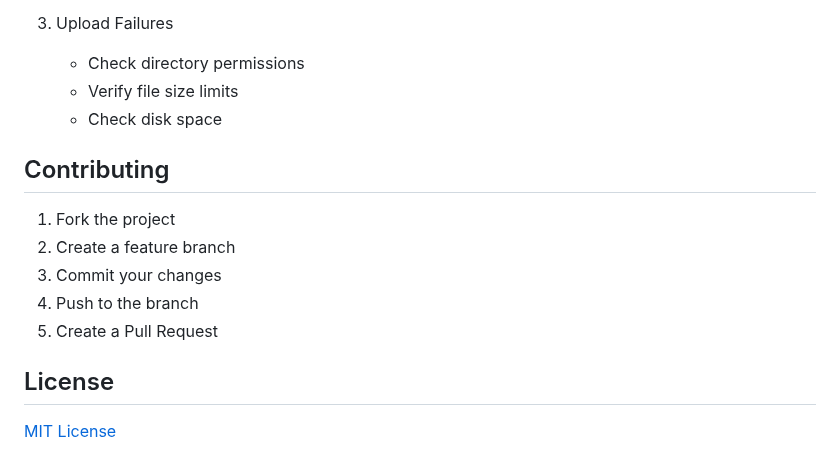
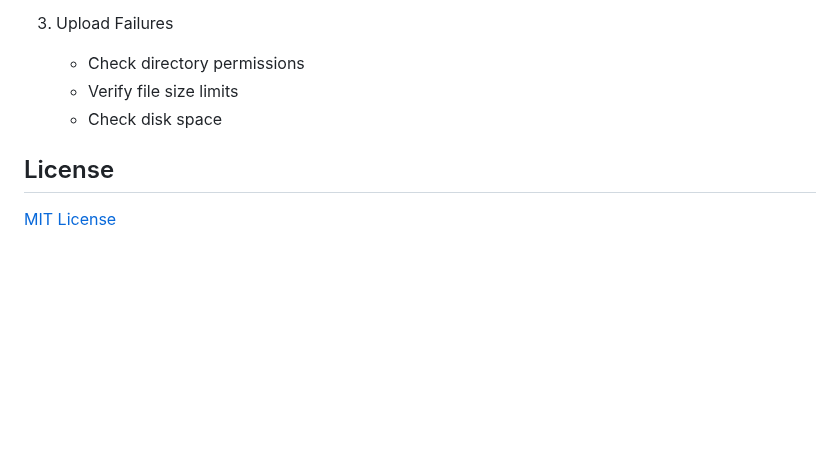
Before and after one commit to Crs10259/Home-Cloud-Server, a Markdown page: README.md, the part around the change. GitHub-like rendering; blank space fills up the shorter version.

Commit message:
Fixed some issues

```diff
--- a/README.md
+++ b/README.md
@@ -215,14 +215,6 @@ python app.py
    - Verify file size limits
    - Check disk space
 
-## Contributing
-
-1. Fork the project
-2. Create a feature branch
-3. Commit your changes
-4. Push to the branch
-5. Create a Pull Request
-
 ## License
 
 [MIT License](LICENSE)
```
